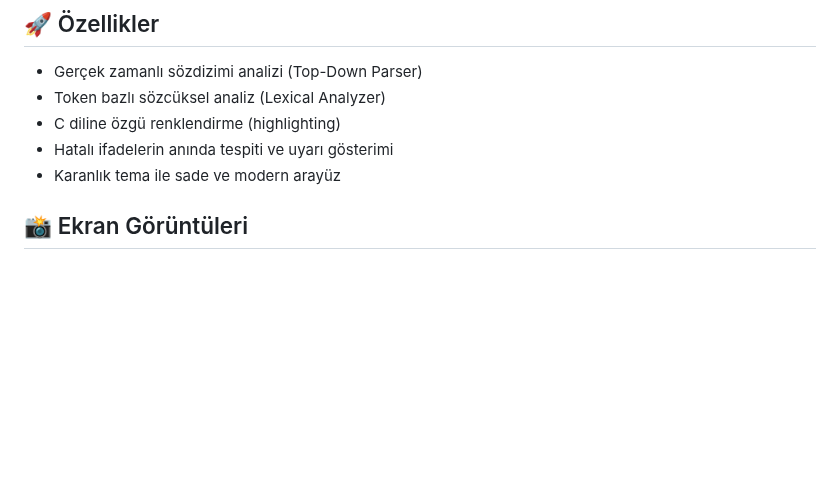
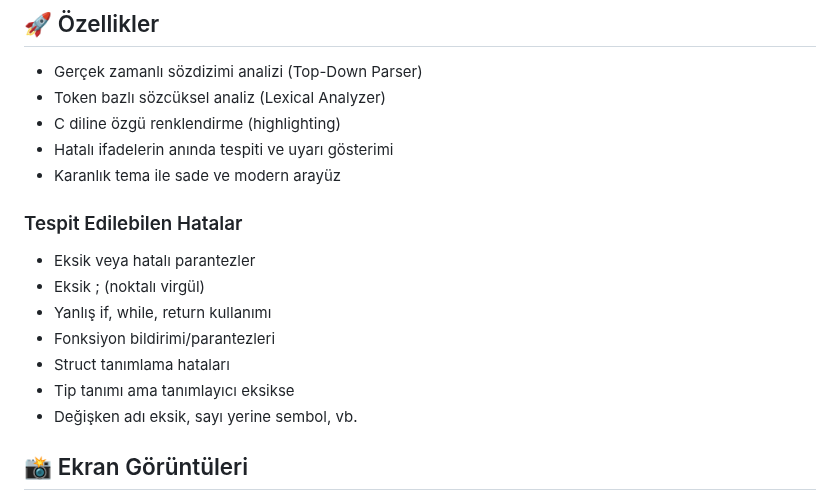
Before and after one commit to barisyzici/C-Syntax_Highlighter, a Markdown page: README.md, the part around the change. Rendered like a GitHub page; blank space fills up the shorter version.

```diff
--- a/README.md
+++ b/README.md
@@ -11,6 +11,15 @@ Projeye ulaşmak için [tıklayınız.](https://barisyzici.github.io/C-Syntax_Hi
 - C diline özgü renklendirme (highlighting)
 - Hatalı ifadelerin anında tespiti ve uyarı gösterimi
 - Karanlık tema ile sade ve modern arayüz
+
+### Tespit Edilebilen Hatalar
+- Eksik veya hatalı parantezler
+- Eksik ; (noktalı virgül)
+- Yanlış if, while, return kullanımı
+- Fonksiyon bildirimi/parantezleri
+- Struct tanımlama hataları
+- Tip tanımı ama tanımlayıcı eksikse
+- Değişken adı eksik, sayı yerine sembol, vb.
 
 ## 📸 Ekran Görüntüleri
 
```
